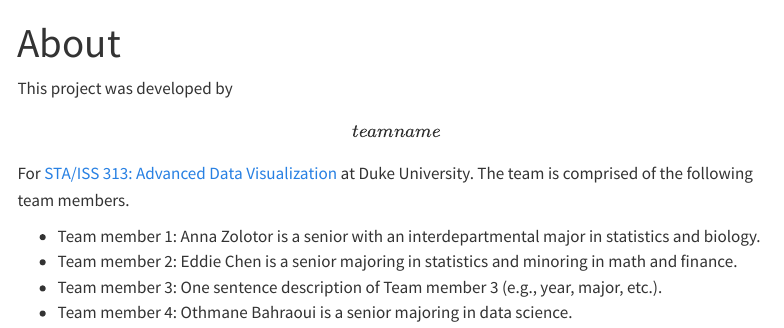
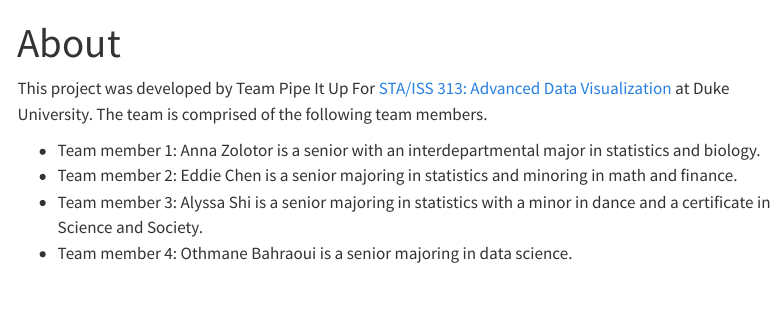
Before and after one commit to vizdata-s23/project-01-pipe_it_up, a Quarto document (about.qmd): the page in a window 1100 px wide, from its top. Rendered offline with R 4.5, knitr and Pandoc in place of Quarto, with nearby package versions; menus at the side of the page are left out.

Commit message:
added bio

```diff
--- a/about.qmd
+++ b/about.qmd
@@ -4,9 +4,9 @@ format: html
 editor: visual
 ---
 
-This project was developed by **\[team name\]** For [STA/ISS 313: Advanced Data Visualization](https://vizdata.org/) at Duke University. The team is comprised of the following team members.
+This project was developed by Team Pipe It Up For [STA/ISS 313: Advanced Data Visualization](https://vizdata.org/) at Duke University. The team is comprised of the following team members.
 
 -   Team member 1: Anna Zolotor is a senior with an interdepartmental major in statistics and biology.
 -   Team member 2: Eddie Chen is a senior majoring in statistics and minoring in math and finance.
--   Team member 3: One sentence description of Team member 3 (e.g., year, major, etc.).
+-   Team member 3: Alyssa Shi is a senior majoring in statistics with a minor in dance and a certificate in Science and Society.
 -   Team member 4: Othmane Bahraoui is a senior majoring in data science.
```
